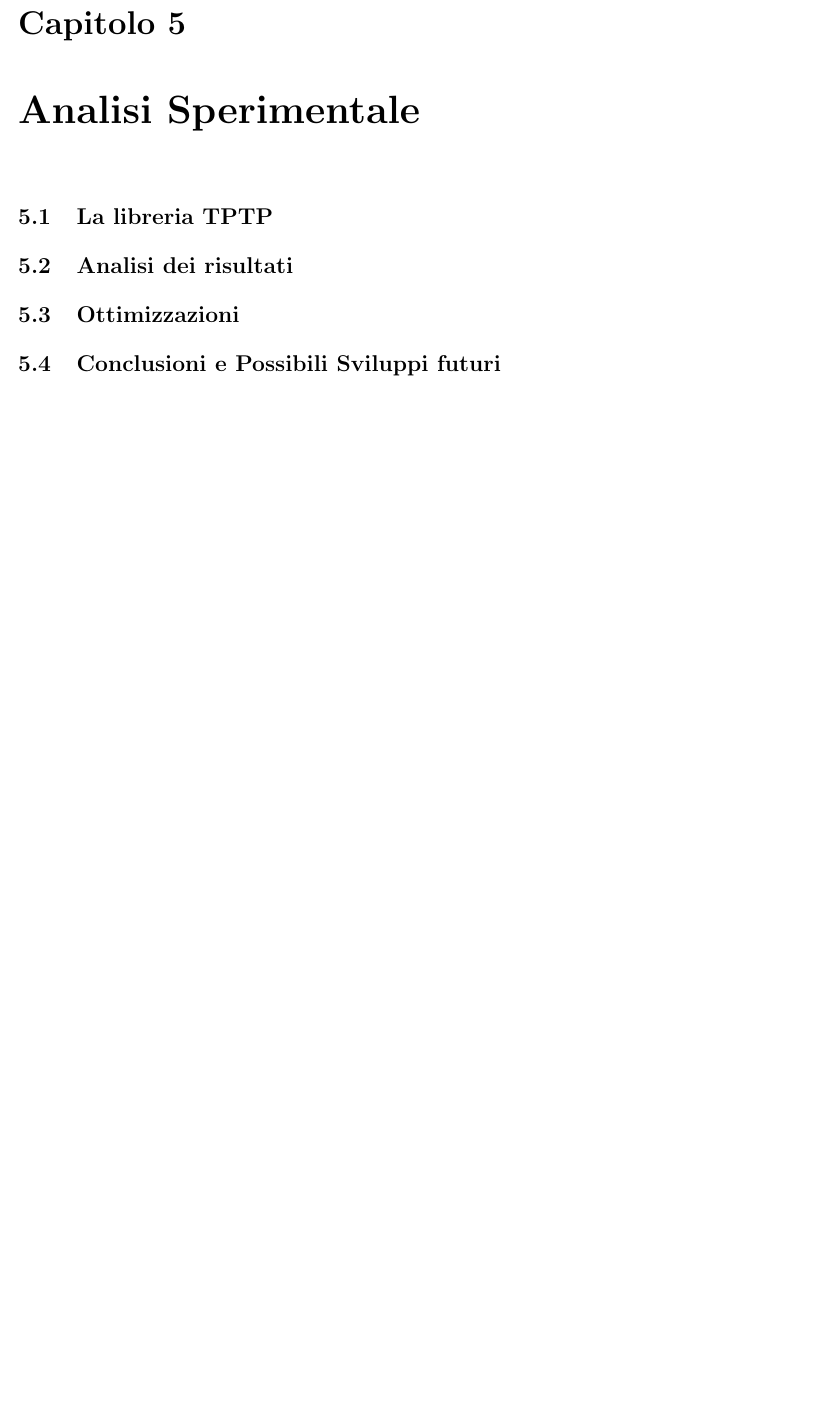
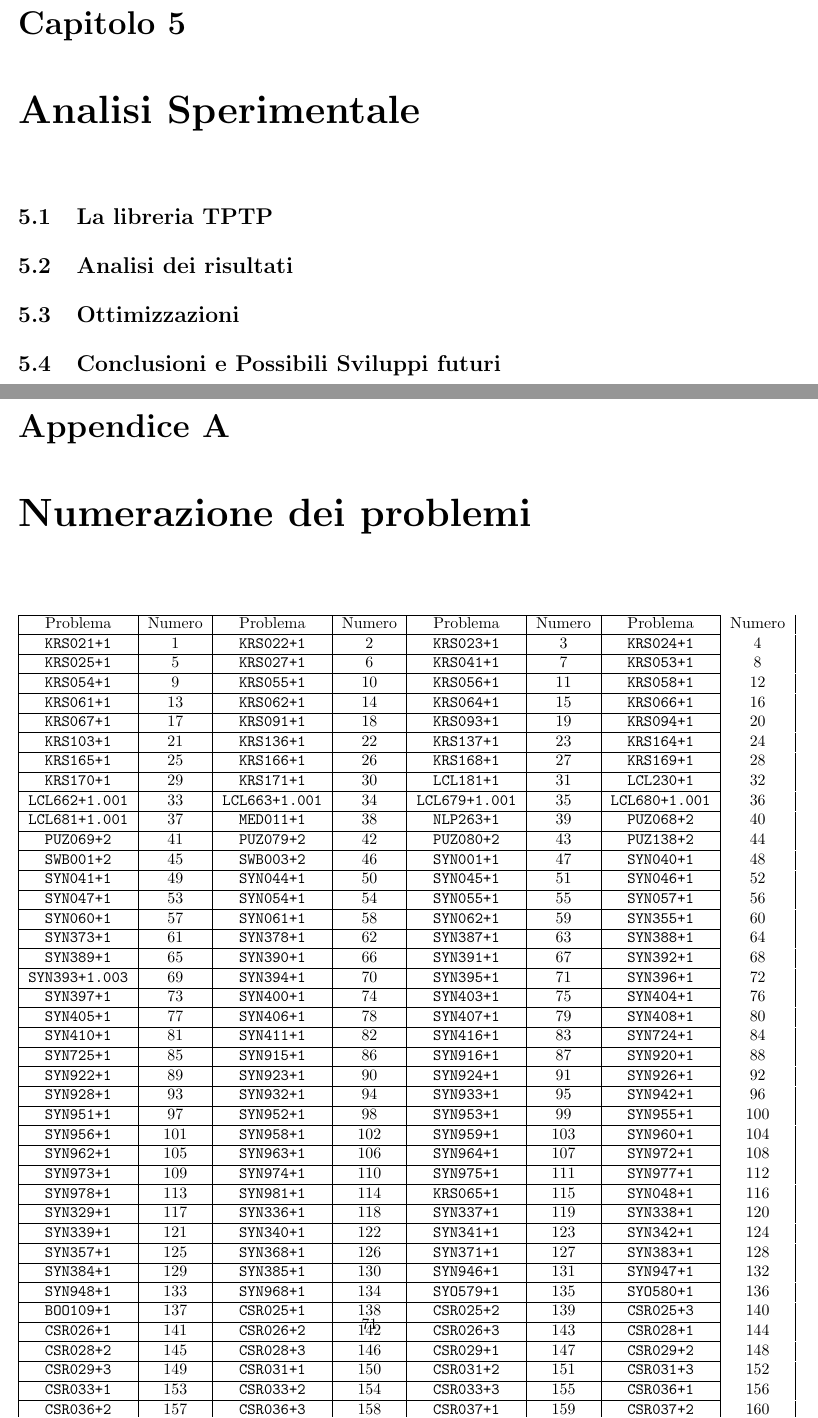
Before and after one commit to MatteoRichardGaudino/Tesi, a LaTeX document (main.tex, which reads data/numerazioneProblemi.tex): part of page 71 of 72 before the commit and two parts of pages 71 and 73 of 76 after it, the two joined at a grey line, cut so that both start at the same text, the shorter picture padded with empty space. Compiled offline with pdfLaTeX.

Commit message:
tabella numerazione

```diff
--- /dev/null
+++ b/data/numerazioneProblemi.tex
@@ -0,0 +1,99 @@
+\documentclass[./main.tex]{subfiles}
+
+\begin{document}
+
+\vspace{-2cm}
+\chapter{Numerazione dei problemi}
+
+\begin{table}[H]
+\begin{tabularx}{\textwidth}{|c|c|c|c|c|c|c|c|}
+\hline
+Problema & Numero & Problema & Numero & Problema & Numero & Problema & Numero \\
+\hline
+\texttt{KRS021+1} & 1 & \texttt{KRS022+1} & 2 & \texttt{KRS023+1} & 3 & \texttt{KRS024+1} & 4\\
+\hline
+\texttt{KRS025+1} & 5 & \texttt{KRS027+1} & 6 & \texttt{KRS041+1} & 7 & \texttt{KRS053+1} & 8\\
+\hline
+\texttt{KRS054+1} & 9 & \texttt{KRS055+1} & 10 & \texttt{KRS056+1} & 11 & \texttt{KRS058+1} & 12\\
+\hline
+\texttt{KRS061+1} & 13 & \texttt{KRS062+1} & 14 & \texttt{KRS064+1} & 15 & \texttt{KRS066+1} & 16\\
+\hline
+\texttt{KRS067+1} & 17 & \texttt{KRS091+1} & 18 & \texttt{KRS093+1} & 19 & \texttt{KRS094+1} & 20\\
+\hline
+\texttt{KRS103+1} & 21 & \texttt{KRS136+1} & 22 & \texttt{KRS137+1} & 23 & \texttt{KRS164+1} & 24\\
+\hline
+\texttt{KRS165+1} & 25 & \texttt{KRS166+1} & 26 & \texttt{KRS168+1} & 27 & \texttt{KRS169+1} & 28\\
+\hline
+\texttt{KRS170+1} & 29 & \texttt{KRS171+1} & 30 & \texttt{LCL181+1} & 31 & \texttt{LCL230+1} & 32\\
+\hline
+\texttt{LCL662+1.001} & 33 & \texttt{LCL663+1.001} & 34 & \texttt{LCL679+1.001} & 35 & \texttt{LCL680+1.001} & 36\\
+\hline
+\texttt{LCL681+1.001} & 37 & \texttt{MED011+1} & 38 & \texttt{NLP263+1} & 39 & \texttt{PUZ068+2} & 40\\
+\hline
+\texttt{PUZ069+2} & 41 & \texttt{PUZ079+2} & 42 & \texttt{PUZ080+2} & 43 & \texttt{PUZ138+2} & 44\\
+\hline
+\texttt{SWB001+2} & 45 & \texttt{SWB003+2} & 46 & \texttt{SYN001+1} & 47 & \texttt{SYN040+1} & 48\\
+\hline
+\texttt{SYN041+1} & 49 & \texttt{SYN044+1} & 50 & \texttt{SYN045+1} & 51 & \texttt{SYN046+1} & 52\\
+\hline
+\texttt{SYN047+1} & 53 & \texttt{SYN054+1} & 54 & \texttt{SYN055+1} & 55 & \texttt{SYN057+1} & 56\\
+\hline
+\texttt{SYN060+1} & 57 & \texttt{SYN061+1} & 58 & \texttt{SYN062+1} & 59 & \texttt{SYN355+1} & 60\\
+\hline
+\texttt{SYN373+1} & 61 & \texttt{SYN378+1} & 62 & \texttt{SYN387+1} & 63 & \texttt{SYN388+1} & 64\\
+\hline
+\texttt{SYN389+1} & 65 & \texttt{SYN390+1} & 66 & \texttt{SYN391+1} & 67 & \texttt{SYN392+1} & 68\\
+\hline
+\texttt{SYN393+1.003} & 69 & \texttt{SYN394+1} & 70 & \texttt{SYN395+1} & 71 & \texttt{SYN396+1} & 72\\
+\hline
+\texttt{SYN397+1} & 73 & \texttt{SYN400+1} & 74 & \texttt{SYN403+1} & 75 & \texttt{SYN404+1} & 76\\
+\hline
+\texttt{SYN405+1} & 77 & \texttt{SYN406+1} & 78 & \texttt{SYN407+1} & 79 & \texttt{SYN408+1} & 80\\
+\hline
+\texttt{SYN410+1} & 81 & \texttt{SYN411+1} & 82 & \texttt{SYN416+1} & 83 & \texttt{SYN724+1} & 84\\
+\hline
+\texttt{SYN725+1} & 85 & \texttt{SYN915+1} & 86 & \texttt{SYN916+1} & 87 & \texttt{SYN920+1} & 88\\
+\hline
+\texttt{SYN922+1} & 89 & \texttt{SYN923+1} & 90 & \texttt{SYN924+1} & 91 & \texttt{SYN926+1} & 92\\
+\hline
+\texttt{SYN928+1} & 93 & \texttt{SYN932+1} & 94 & \texttt{SYN933+1} & 95 & \texttt{SYN942+1} & 96\\
+\hline
+\texttt{SYN951+1} & 97 & \texttt{SYN952+1} & 98 & \texttt{SYN953+1} & 99 & \texttt{SYN955+1} & 100\\
+\hline
+\texttt{SYN956+1} & 101 & \texttt{SYN958+1} & 102 & \texttt{SYN959+1} & 103 & \texttt{SYN960+1} & 104\\
+\hline
+\texttt{SYN962+1} & 105 & \texttt{SYN963+1} & 106 & \texttt{SYN964+1} & 107 & \texttt{SYN972+1} & 108\\
+\hline
+\texttt{SYN973+1} & 109 & \texttt{SYN974+1} & 110 & \texttt{SYN975+1} & 111 & \texttt{SYN977+1} & 112\\
+\hline
+\texttt{SYN978+1} & 113 & \texttt{SYN981+1} & 114 & \texttt{KRS065+1} & 115 & \texttt{SYN048+1} & 116\\
+\hline
+\texttt{SYN329+1} & 117 & \texttt{SYN336+1} & 118 & \texttt{SYN337+1} & 119 & \texttt{SYN338+1} & 120\\
+\hline
+\texttt{SYN339+1} & 121 & \texttt{SYN340+1} & 122 & \texttt{SYN341+1} & 123 & \texttt{SYN342+1} & 124\\
+\hline
+\texttt{SYN357+1} & 125 & \texttt{SYN368+1} & 126 & \texttt{SYN371+1} & 127 & \texttt{SYN383+1} & 128\\
+\hline
+\texttt{SYN384+1} & 129 & \texttt{SYN385+1} & 130 & \texttt{SYN946+1} & 131 & \texttt{SYN947+1} & 132\\
+\hline
+\texttt{SYN948+1} & 133 & \texttt{SYN968+1} & 134 & \texttt{SYO579+1} & 135 & \texttt{SYO580+1} & 136\\
+\hline
+\texttt{BOO109+1} & 137 & \texttt{CSR025+1} & 138 & \texttt{CSR025+2} & 139 & \texttt{CSR025+3} & 140\\
+\hline
+\texttt{CSR026+1} & 141 & \texttt{CSR026+2} & 142 & \texttt{CSR026+3} & 143 & \texttt{CSR028+1} & 144\\
+\hline
+\texttt{CSR028+2} & 145 & \texttt{CSR028+3} & 146 & \texttt{CSR029+1} & 147 & \texttt{CSR029+2} & 148\\
+\hline
+\texttt{CSR029+3} & 149 & \texttt{CSR031+1} & 150 & \texttt{CSR031+2} & 151 & \texttt{CSR031+3} & 152\\
+\hline
+\texttt{CSR033+1} & 153 & \texttt{CSR033+2} & 154 & \texttt{CSR033+3} & 155 & \texttt{CSR036+1} & 156\\
+\hline
+\texttt{CSR036+2} & 157 & \texttt{CSR036+3} & 158 & \texttt{CSR037+1} & 159 & \texttt{CSR037+2} & 160\\
+\hline
+\end{tabularx}
+\end{table}
+\begin{table}[H]
+\begin{tabularx}{\textwidth}{| X | X | X | X | X | X | X | X |}
+\hline
+Problema & Numero & Problema & Numero & Problema & Numero & Problema & Numero \\
+\hline
--- a/main.tex
+++ b/main.tex
@@ -20,7 +20,7 @@
 \svgsetup{inkscapelatex=false}
 \usepackage{wrapfig}
 \usepackage{multicol}
-
+\usepackage{tabularx}
 
 
 
```
Also changed, not shown: 5_sperimentazione.tex (+1 -0 lines), out/5_sperimentazione.pdf (added), out/main.pdf, data/numerazioneProblemi.tex (168 more changed lines), main.tex (5 more changed lines), 3 other files.
